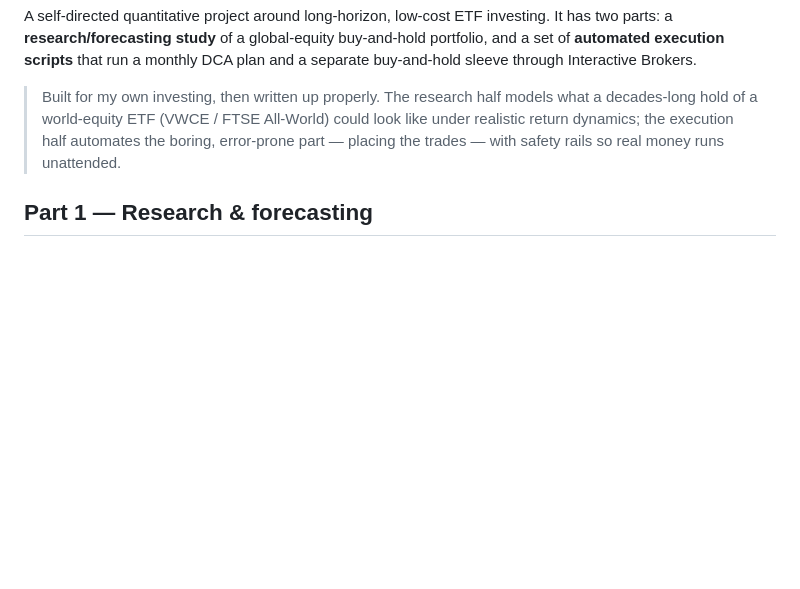
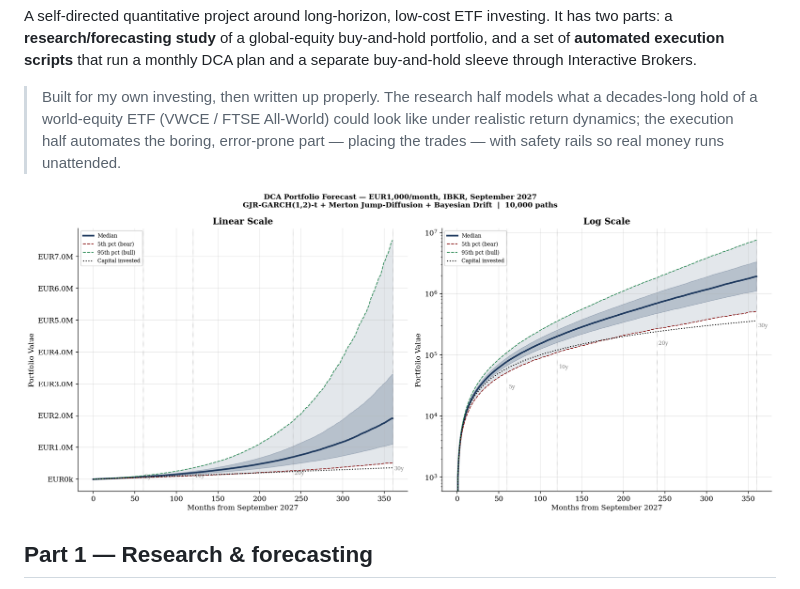
Before and after one commit to antoniskwns/vwce-forecasting, a Markdown page: README.md, the part around the change. Rendered like a GitHub page; blank space fills up the shorter version.

Commit message:
docs: add Monte Carlo fan-chart hero figure to README
Co-Authored-By: Claude Opus 4.8 <noreply@anthropic.com>

```diff
--- a/README.md
+++ b/README.md
@@ -9,6 +9,8 @@ buy-and-hold sleeve through Interactive Brokers.
 > decades-long hold of a world-equity ETF (VWCE / FTSE All-World) could look like under
 > realistic return dynamics; the execution half automates the boring, error-prone part —
 > placing the trades — with safety rails so real money runs unattended.
+
+![Monte Carlo terminal-wealth fan chart: GJR-GARCH(1,2)-t + Merton jump-diffusion + Bayesian drift, 10,000 paths](v3_fig_fan_chart.png)
 
 ## Part 1 — Research & forecasting
 
```
